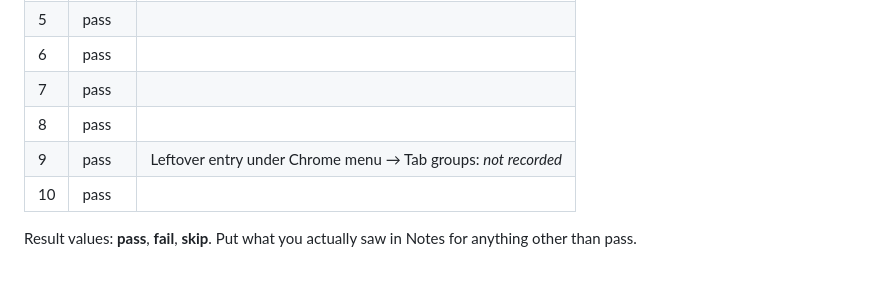
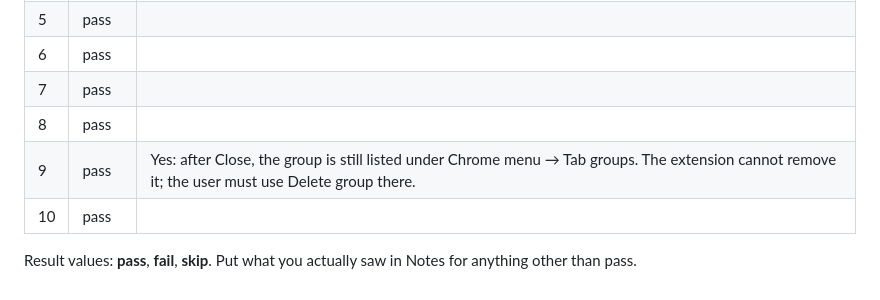
Before and after one commit to jsmusgrave/tab-groups-rock, a Markdown page: TESTING.md, the part around the change. Drawn GitHub-style.

Commit message:
Record case 9: closed groups stay listed under Chrome's Tab groups menu
Co-Authored-By: Claude Fable 5.1 <noreply@anthropic.com>
Claude-Session: https://claude.ai/code/session_01MstE5StCRJ8vYHgxuhfS24

```diff
--- a/TESTING.md
+++ b/TESTING.md
@@ -53,7 +53,7 @@ Each case starts from the setup state unless it says otherwise. "Note arrived" m
 | 6 | pass |  |
 | 7 | pass |  |
 | 8 | pass |  |
-| 9 | pass | Leftover entry under Chrome menu → Tab groups: _not recorded_ |
+| 9 | pass | Yes: after Close, the group is still listed under Chrome menu → Tab groups. The extension cannot remove it; the user must use Delete group there. |
 | 10 | pass |  |
 
 Result values: **pass**, **fail**, **skip**. Put what you actually saw in Notes for anything other than pass.
```
Also changed, not shown: LAUNCH.md (+4 -4 lines), PROPOSAL.md (+2 -2 lines).
